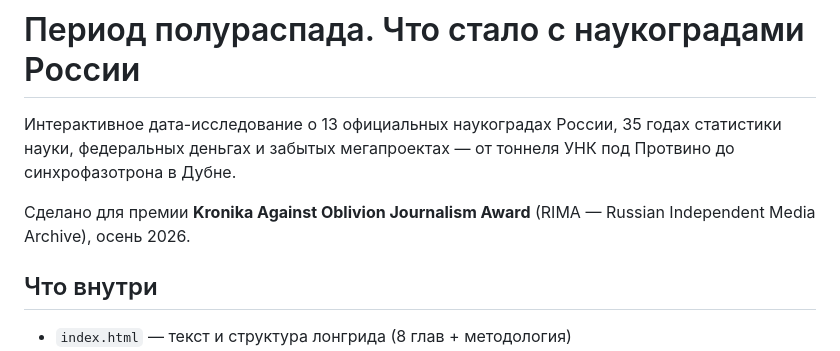
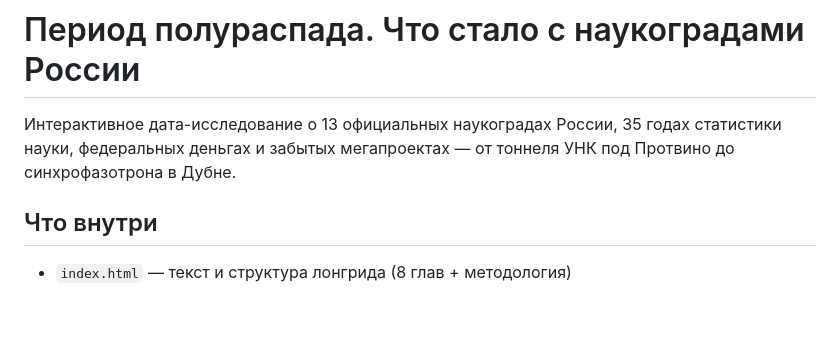
Before and after one commit to Komarik230/Half-life, a Markdown page: README.md, the part around the change. Drawn GitHub-style; blank space fills up the shorter version.

```diff
--- a/README.md
+++ b/README.md
@@ -1,8 +1,6 @@
 # Период полураспада. Что стало с наукоградами России
 
 Интерактивное дата-исследование о 13 официальных наукоградах России, 35 годах статистики науки, федеральных деньгах и забытых мегапроектах — от тоннеля УНК под Протвино до синхрофазотрона в Дубне.
-
-Сделано для премии **Kronika Against Oblivion Journalism Award** (RIMA — Russian Independent Media Archive), осень 2026.
 
 ## Что внутри
 
```
